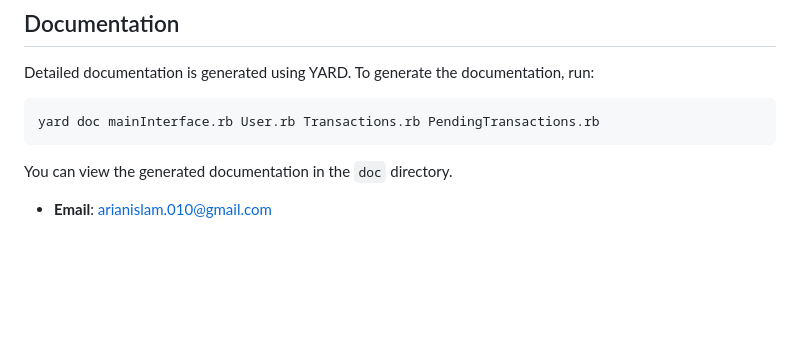
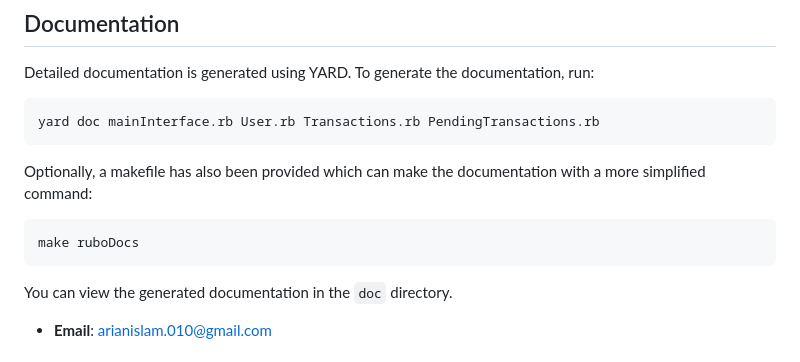
Before and after one commit to HotelBudapest/FinGem, a Markdown page: README.md, the part around the change. GitHub-like rendering; blank space fills up the shorter version.

Commit message:
Added makefile inclusion

````diff
--- a/README.md
+++ b/README.md
@@ -114,6 +114,11 @@ Detailed documentation is generated using YARD. To generate the documentation, r
 ```sh
 yard doc mainInterface.rb User.rb Transactions.rb PendingTransactions.rb
 ```
+Optionally, a makefile has also been provided which can make the documentation with a more simplified command:
+
+```sh
+make ruboDocs
+```
 
 You can view the generated documentation in the `doc` directory.
 
````
